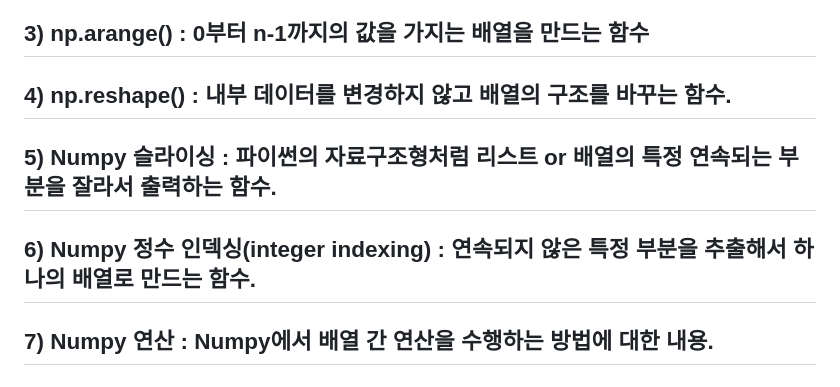
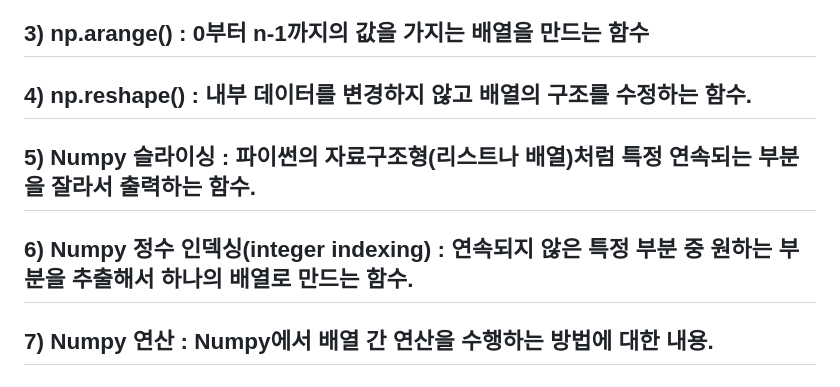
Before and after one commit to j4drgn/TIL, a Markdown page: TECH/Pytorch/판다스(Pandas) and 넘파이(Numpy) and 맷플롭립(Matplotlib).md, the part around the change. Drawn GitHub-style.

Commit message:
vault backup: 2024-10-02 09:37:18

```diff
--- a/TECH/Pytorch/판다스(Pandas) and 넘파이(Numpy) and 맷플롭립(Matplotlib).md
+++ b/TECH/Pytorch/판다스(Pandas) and 넘파이(Numpy) and 맷플롭립(Matplotlib).md
@@ -76,11 +76,11 @@ DataFrame은 열(columns), 인덱스(index), 값(Values)으로 구성
 
 ## 3) np.arange() : 0부터 **n-1**까지의 값을 가지는 배열을 만드는 함수
 
-## 4) np.reshape() : 내부 데이터를 변경하지 않고 배열의 구조를 바꾸는 함수.
+## 4) np.reshape() : 내부 데이터를 변경하지 않고 배열의 구조를 수정하는 함수.
 
-## 5) Numpy 슬라이싱 : 파이썬의 자료구조형처럼 리스트 or 배열의 특정 **연속되는 부분**을 잘라서 출력하는 함수.
+## 5) Numpy 슬라이싱 : 파이썬의 자료구조형(리스트나 배열)처럼 특정 연속되는 부분을 잘라서 출력하는 함수.
 
-## 6) Numpy 정수 인덱싱(integer indexing) : **연속되지 않은** 특정 부분을 추출해서 하나의 배열로 만드는 함수.
+## 6) Numpy 정수 인덱싱(integer indexing) : 연속되지 않은 특정 부분 중 원하는 부분을 추출해서 하나의 배열로 만드는 함수.
 
 ## 7) Numpy 연산 : Numpy에서 배열 간 연산을 수행하는 방법에 대한 내용.
 
```
